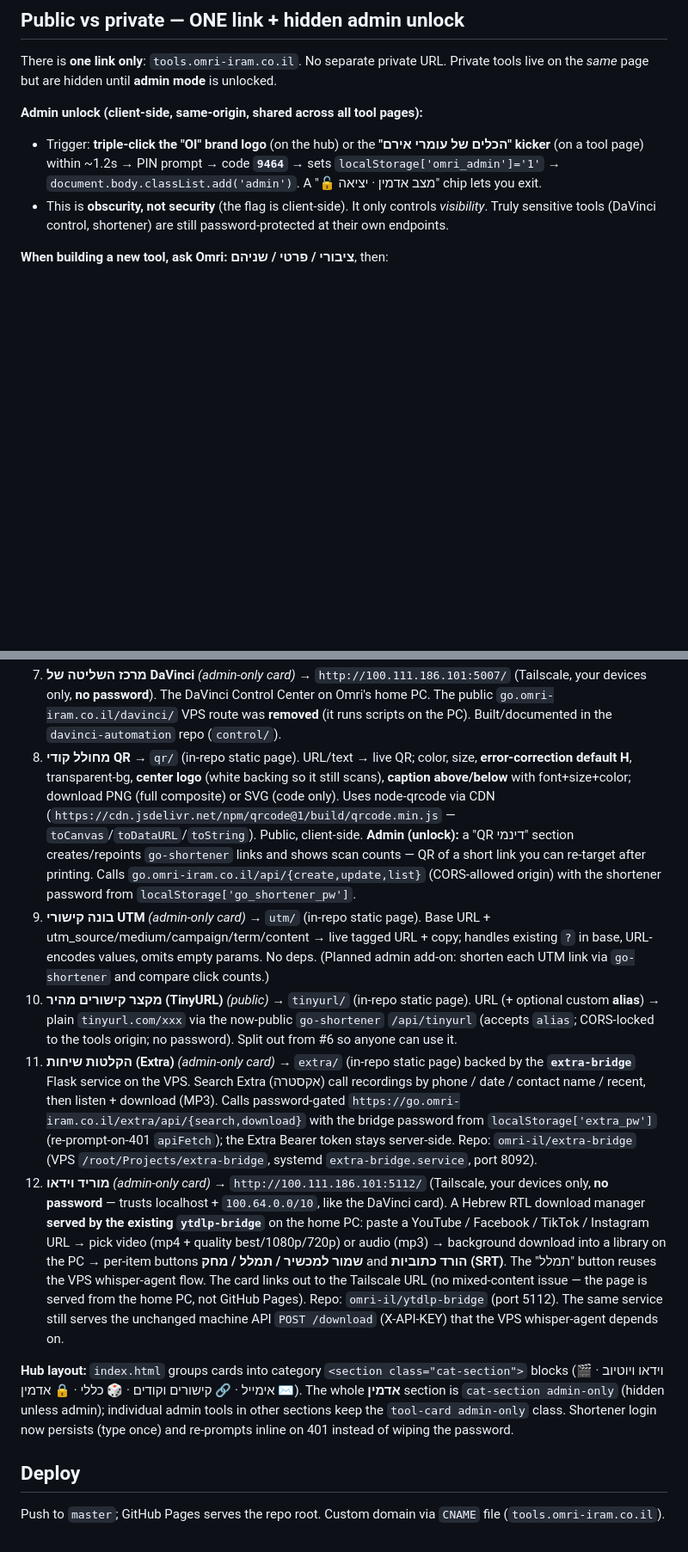
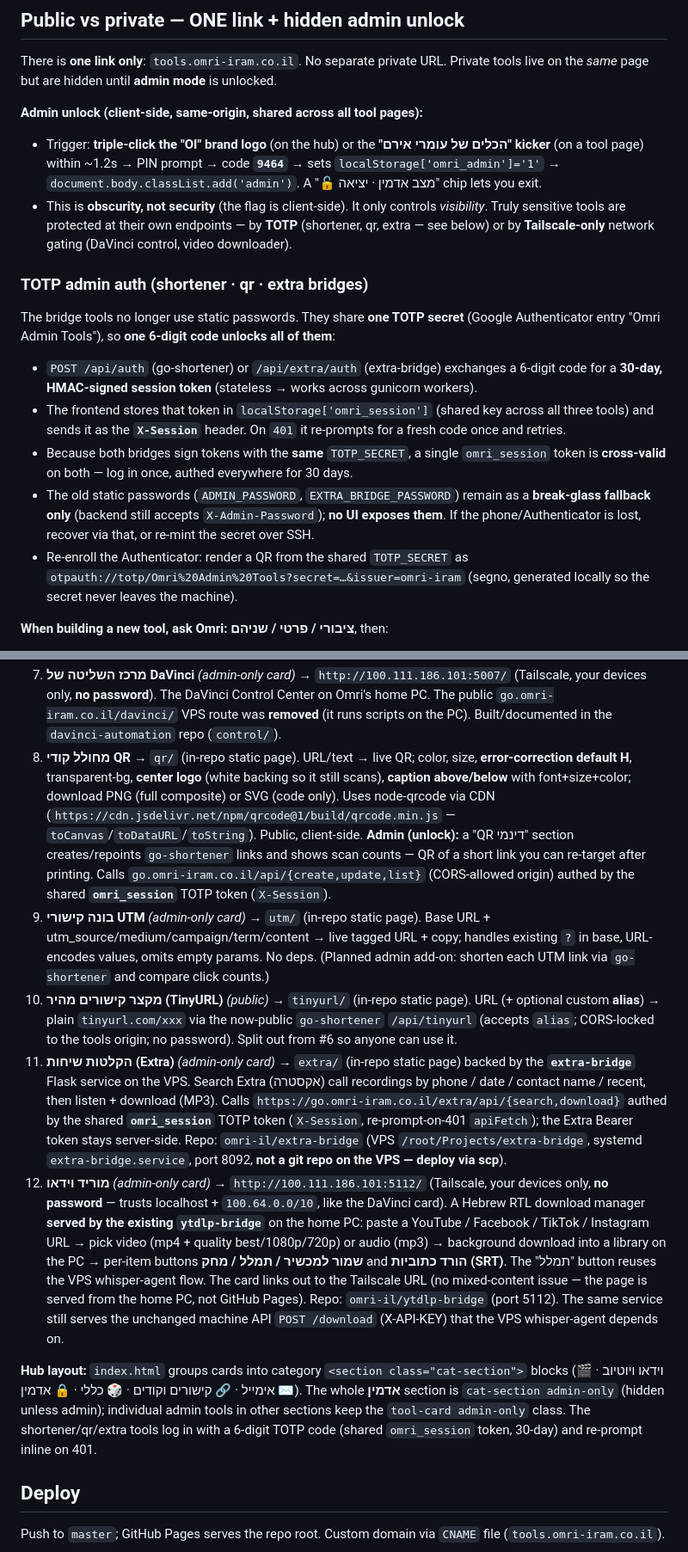
Before and after one commit to omri-il/tools-hub, a Markdown page: CLAUDE.md, 2 parts joined by grey strips. Shown at 86% size. GitHub-like rendering; blank space fills up the shorter version.

Commit message:
auth: TOTP login for shortener + qr (shared omri_session token)
Shortener gate + QR dynamic section now exchange a 6-digit Google Authenticator
code for a 30-day omri_session token (X-Session header), matching extra/. One
code unlocks all three (bridges share the signing secret). Docs: new 'TOTP admin
auth' section; password references replaced.

Co-Authored-By: Claude Opus 4.8 (1M context) <noreply@anthropic.com>

```diff
--- a/CLAUDE.md
+++ b/CLAUDE.md
@@ -24,7 +24,16 @@ There is **one link only**: `tools.omri-iram.co.il`. No separate private URL. Pr
 
 **Admin unlock (client-side, same-origin, shared across all tool pages):**
 - Trigger: **triple-click the "OI" brand logo** (on the hub) or the **"הכלים של עומרי אירם" kicker** (on a tool page) within ~1.2s → PIN prompt → code **`9464`** → sets `localStorage['omri_admin']='1'` → `document.body.classList.add('admin')`. A "🔓 מצב אדמין · יציאה" chip lets you exit.
-- This is **obscurity, not security** (the flag is client-side). It only controls *visibility*. Truly sensitive tools (DaVinci control, shortener) are still password-protected at their own endpoints.
+- This is **obscurity, not security** (the flag is client-side). It only controls *visibility*. Truly sensitive tools are protected at their own endpoints — by **TOTP** (shortener, qr, extra — see below) or by **Tailscale-only** network gating (DaVinci control, video downloader).
+
+### TOTP admin auth (shortener · qr · extra bridges)
+
+The bridge tools no longer use static passwords. They share **one TOTP secret** (Google Authenticator entry "Omri Admin Tools"), so **one 6-digit code unlocks all of them**:
+- `POST /api/auth` (go-shortener) or `/api/extra/auth` (extra-bridge) exchanges a 6-digit code for a **30-day, HMAC-signed session token** (stateless → works across gunicorn workers).
+- The frontend stores that token in `localStorage['omri_session']` (shared key across all three tools) and sends it as the **`X-Session`** header. On `401` it re-prompts for a fresh code once and retries.
+- Because both bridges sign tokens with the **same** `TOTP_SECRET`, a single `omri_session` token is **cross-valid** on both — log in once, authed everywhere for 30 days.
+- The old static passwords (`ADMIN_PASSWORD`, `EXTRA_BRIDGE_PASSWORD`) remain as a **break-glass fallback only** (backend still accepts `X-Admin-Password`); **no UI exposes them**. If the phone/Authenticator is lost, recover via that, or re-mint the secret over SSH.
+- Re-enroll the Authenticator: render a QR from the shared `TOTP_SECRET` as `otpauth://totp/Omri%20Admin%20Tools?secret=…&issuer=omri-iram` (segno, generated locally so the secret never leaves the machine).
 
 **When building a new tool, ask Omri: ציבורי / פרטי / שניהם**, then:
 - **Public** → normal `<a class="tool-card">` in `index.html`.
@@ -47,11 +56,11 @@ Per-tool admin behaviour inside a tool (not just the card): read the same flag
 7. **מרכז השליטה של DaVinci** *(admin-only card)* → `http://100.111.186.101:5007/` (Tailscale, your devices only, **no password**). The DaVinci Control Center on Omri's home PC. The public `go.omri-iram.co.il/davinci/` VPS route was **removed** (it runs scripts on the PC). Built/documented in the `davinci-automation` repo (`control/`).
-8. **מחולל קודי QR** → `qr/` (in-repo static page). URL/text → live QR; color, size, **error-correction default H**, transparent-bg, **center logo** (white backing so it still scans), **caption above/below** with font+size+color; download PNG (full composite) or SVG (code only). Uses node-qrcode via CDN (`https://cdn.jsdelivr.net/npm/qrcode@1/build/qrcode.min.js` — `toCanvas`/`toDataURL`/`toString`). Public, client-side. **Admin (unlock):** a "QR דינמי" section creates/repoints `go-shortener` links and shows scan counts — QR of a short link you can re-target after printing. Calls `go.omri-iram.co.il/api/{create,update,list}` (CORS-allowed origin) with the shortener password from `localStorage['go_shortener_pw']`.
+8. **מחולל קודי QR** → `qr/` (in-repo static page). URL/text → live QR; color, size, **error-correction default H**, transparent-bg, **center logo** (white backing so it still scans), **caption above/below** with font+size+color; download PNG (full composite) or SVG (code only). Uses node-qrcode via CDN (`https://cdn.jsdelivr.net/npm/qrcode@1/build/qrcode.min.js` — `toCanvas`/`toDataURL`/`toString`). Public, client-side. **Admin (unlock):** a "QR דינמי" section creates/repoints `go-shortener` links and shows scan counts — QR of a short link you can re-target after printing. Calls `go.omri-iram.co.il/api/{create,update,list}` (CORS-allowed origin) authed by the shared **`omri_session`** TOTP token (`X-Session`).
 9. **בונה קישורי UTM** *(admin-only card)* → `utm/` (in-repo static page). Base URL + utm_source/medium/campaign/term/content → live tagged URL + copy; handles existing `?` in base, URL-encodes values, omits empty params. No deps. (Planned admin add-on: shorten each UTM link via `go-shortener` and compare click counts.)
 10. **מקצר קישורים מהיר (TinyURL)** *(public)* → `tinyurl/` (in-repo static page). URL (+ optional custom **alias**) → plain `tinyurl.com/xxx` via the now-public `go-shortener` `/api/tinyurl` (accepts `alias`; CORS-locked to the tools origin; no password). Split out from #6 so anyone can use it.
-11. **הקלטות שיחות (Extra)** *(admin-only card)* → `extra/` (in-repo static page) backed by the **`extra-bridge`** Flask service on the VPS. Search Extra (אקסטרה) call recordings by phone / date / contact name / recent, then listen + download (MP3). Calls password-gated `https://go.omri-iram.co.il/extra/api/{search,download}` with the bridge password from `localStorage['extra_pw']` (re-prompt-on-401 `apiFetch`); the Extra Bearer token stays server-side. Repo: `omri-il/extra-bridge` (VPS `/root/Projects/extra-bridge`, systemd `extra-bridge.service`, port 8092).
+11. **הקלטות שיחות (Extra)** *(admin-only card)* → `extra/` (in-repo static page) backed by the **`extra-bridge`** Flask service on the VPS. Search Extra (אקסטרה) call recordings by phone / date / contact name / recent, then listen + download (MP3). Calls `https://go.omri-iram.co.il/extra/api/{search,download}` authed by the shared **`omri_session`** TOTP token (`X-Session`, re-prompt-on-401 `apiFetch`); the Extra Bearer token stays server-side. Repo: `omri-il/extra-bridge` (VPS `/root/Projects/extra-bridge`, systemd `extra-bridge.service`, port 8092, **not a git repo on the VPS — deploy via scp**).
 12. **מוריד וידאו** *(admin-only card)* → `http://100.111.186.101:5112/` (Tailscale, your devices only, **no password** — trusts localhost + `100.64.0.0/10`, like the DaVinci card). A Hebrew RTL download manager **served by the existing `ytdlp-bridge`** on the home PC: paste a YouTube / Facebook / TikTok / Instagram URL → pick video (mp4 + quality best/1080p/720p) or audio (mp3) → background download into a library on the PC → per-item buttons **שמור למכשיר / תמלל / מחק** and **הורד כתוביות (SRT)**. The "תמלל" button reuses the VPS whisper-agent flow. The card links out to the Tailscale URL (no mixed-content issue — the page is served from the home PC, not GitHub Pages). Repo: `omri-il/ytdlp-bridge` (port 5112). The same service still serves the unchanged machine API `POST /download` (X-API-KEY) that the VPS whisper-agent depends on.
 
-**Hub layout:** `index.html` groups cards into category `<section class="cat-section">` blocks (🎬 וידאו ויוטיוב · ✉️ אימייל · 🔗 קישורים וקודים · 🎲 כללי · 🔒 אדמין). The whole **אדמין** section is `cat-section admin-only` (hidden unless admin); individual admin tools in other sections keep the `tool-card admin-only` class. Shortener login now persists (type once) and re-prompts inline on 401 instead of wiping the password.
+**Hub layout:** `index.html` groups cards into category `<section class="cat-section">` blocks (🎬 וידאו ויוטיוב · ✉️ אימייל · 🔗 קישורים וקודים · 🎲 כללי · 🔒 אדמין). The whole **אדמין** section is `cat-section admin-only` (hidden unless admin); individual admin tools in other sections keep the `tool-card admin-only` class. The shortener/qr/extra tools log in with a 6-digit TOTP code (shared `omri_session` token, 30-day) and re-prompt inline on 401.
 
 ## Deploy
 
```
Also changed, not shown: other parts of CLAUDE.md (+1 -1 lines).
